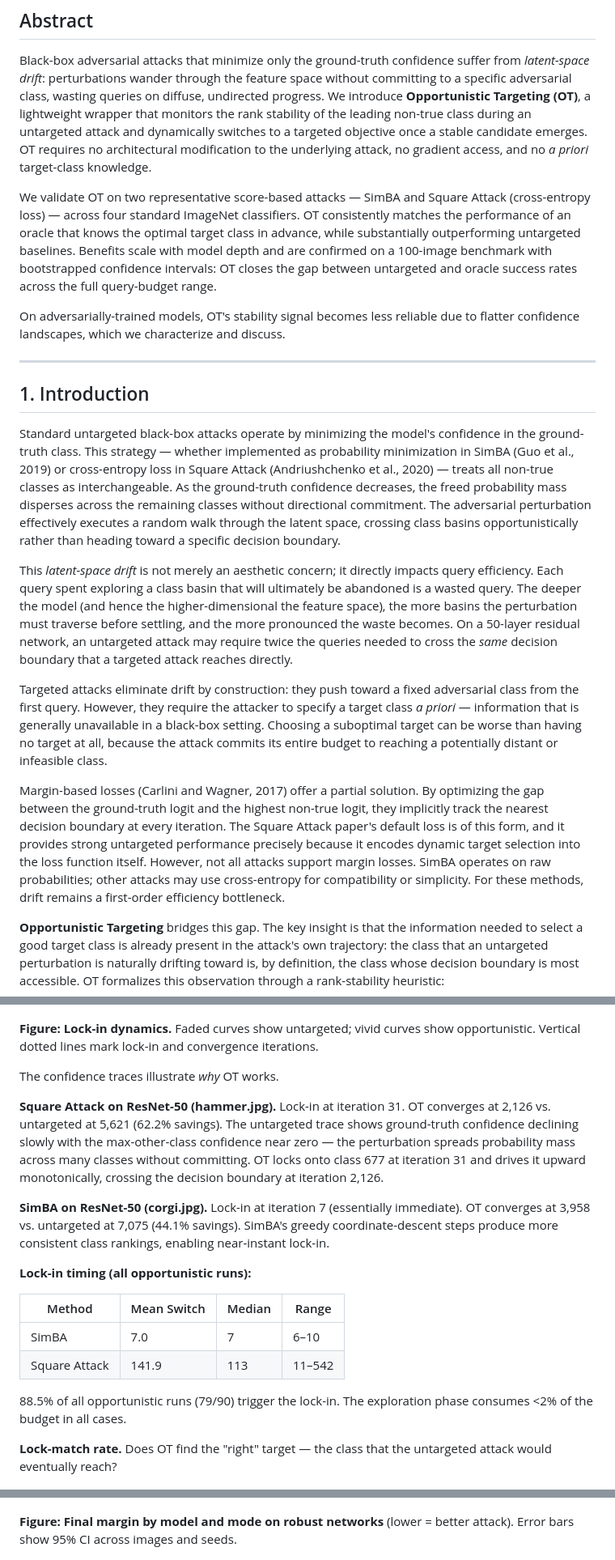
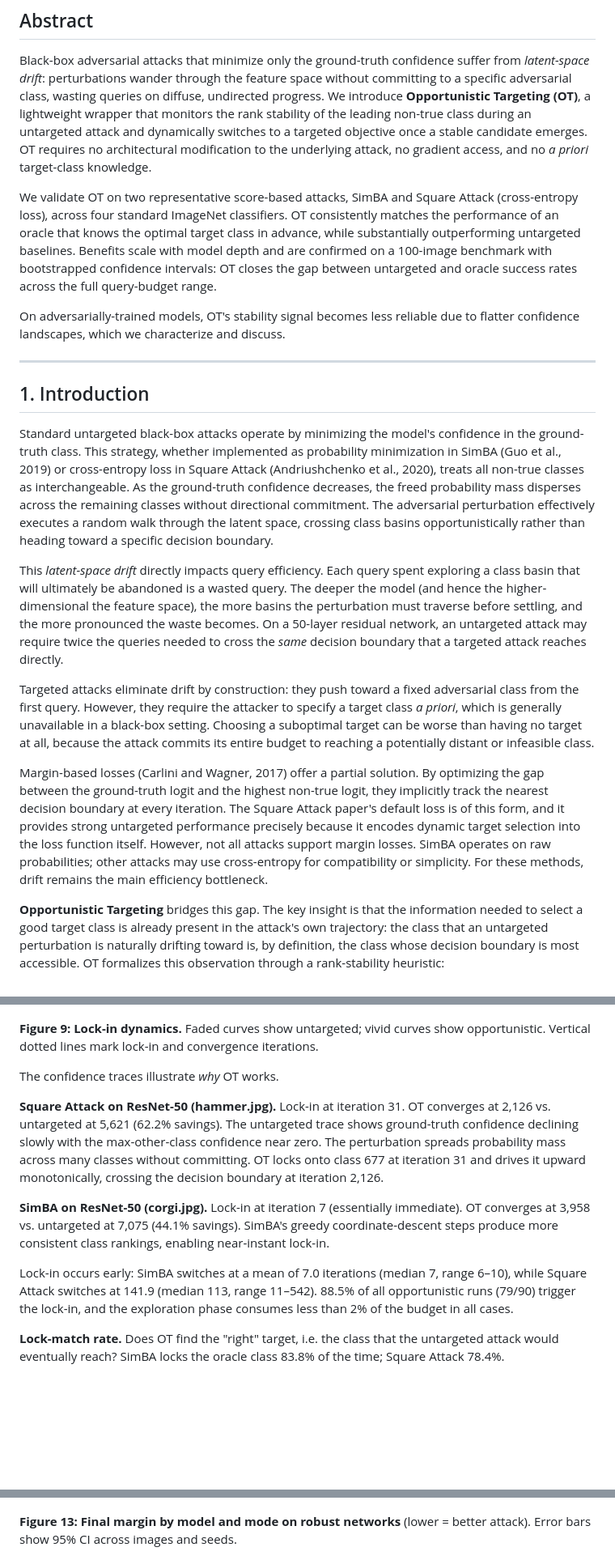
Before and after one commit to FlorentTariolle/Opportunistic-Adversarial-Attacks, a Markdown page: paper_draft.md, 3 parts joined by grey strips. Shown at 81% size. Drawn GitHub-style; blank space fills up the shorter version.

Commit message:
docs: clean up paper draft prose and formatting

```diff
--- a/paper_draft.md
+++ b/paper_draft.md
@@ -6,7 +6,7 @@
 
 Black-box adversarial attacks that minimize only the ground-truth confidence suffer from *latent-space drift*: perturbations wander through the feature space without committing to a specific adversarial class, wasting queries on diffuse, undirected progress. We introduce **Opportunistic Targeting (OT)**, a lightweight wrapper that monitors the rank stability of the leading non-true class during an untargeted attack and dynamically switches to a targeted objective once a stable candidate emerges. OT requires no architectural modification to the underlying attack, no gradient access, and no *a priori* target-class knowledge.
 
-We validate OT on two representative score-based attacks — SimBA and Square Attack (cross-entropy loss) — across four standard ImageNet classifiers. OT consistently matches the performance of an oracle that knows the optimal target class in advance, while substantially outperforming untargeted baselines. Benefits scale with model depth and are confirmed on a 100-image benchmark with bootstrapped confidence intervals: OT closes the gap between untargeted and oracle success rates across the full query-budget range.
+We validate OT on two representative score-based attacks, SimBA and Square Attack (cross-entropy loss), across four standard ImageNet classifiers. OT consistently matches the performance of an oracle that knows the optimal target class in advance, while substantially outperforming untargeted baselines. Benefits scale with model depth and are confirmed on a 100-image benchmark with bootstrapped confidence intervals: OT closes the gap between untargeted and oracle success rates across the full query-budget range.
 
 On adversarially-trained models, OT's stability signal becomes less reliable due to flatter confidence landscapes, which we characterize and discuss.
 
@@ -14,13 +14,13 @@ On adversarially-trained models, OT's stability signal becomes less reliable due
 
 ## 1. Introduction
 
-Standard untargeted black-box attacks operate by minimizing the model's confidence in the ground-truth class. This strategy — whether implemented as probability minimization in SimBA (Guo et al., 2019) or cross-entropy loss in Square Attack (Andriushchenko et al., 2020) — treats all non-true classes as interchangeable. As the ground-truth confidence decreases, the freed probability mass disperses across the remaining classes without directional commitment. The adversarial perturbation effectively executes a random walk through the latent space, crossing class basins opportunistically rather than heading toward a specific decision boundary.
+Standard untargeted black-box attacks operate by minimizing the model's confidence in the ground-truth class. This strategy, whether implemented as probability minimization in SimBA (Guo et al., 2019) or cross-entropy loss in Square Attack (Andriushchenko et al., 2020), treats all non-true classes as interchangeable. As the ground-truth confidence decreases, the freed probability mass disperses across the remaining classes without directional commitment. The adversarial perturbation effectively executes a random walk through the latent space, crossing class basins opportunistically rather than heading toward a specific decision boundary.
 
-This *latent-space drift* is not merely an aesthetic concern; it directly impacts query efficiency. Each query spent exploring a class basin that will ultimately be abandoned is a wasted query. The deeper the model (and hence the higher-dimensional the feature space), the more basins the perturbation must traverse before settling, and the more pronounced the waste becomes. On a 50-layer residual network, an untargeted attack may require twice the queries needed to cross the *same* decision boundary that a targeted attack reaches directly.
+This *latent-space drift* directly impacts query efficiency. Each query spent exploring a class basin that will ultimately be abandoned is a wasted query. The deeper the model (and hence the higher-dimensional the feature space), the more basins the perturbation must traverse before settling, and the more pronounced the waste becomes. On a 50-layer residual network, an untargeted attack may require twice the queries needed to cross the *same* decision boundary that a targeted attack reaches directly.
 
-Targeted attacks eliminate drift by construction: they push toward a fixed adversarial class from the first query. However, they require the attacker to specify a target class *a priori* — information that is generally unavailable in a black-box setting. Choosing a suboptimal target can be worse than having no target at all, because the attack commits its entire budget to reaching a potentially distant or infeasible class.
+Targeted attacks eliminate drift by construction: they push toward a fixed adversarial class from the first query. However, they require the attacker to specify a target class *a priori*, which is generally unavailable in a black-box setting. Choosing a suboptimal target can be worse than having no target at all, because the attack commits its entire budget to reaching a potentially distant or infeasible class.
 
-Margin-based losses (Carlini and Wagner, 2017) offer a partial solution. By optimizing the gap between the ground-truth logit and the highest non-true logit, they implicitly track the nearest decision boundary at every iteration. The Square Attack paper's default loss is of this form, and it provides strong untargeted performance precisely because it encodes dynamic target selection into the loss function itself. However, not all attacks support margin losses. SimBA operates on raw probabilities; other attacks may use cross-entropy for compatibility or simplicity. For these methods, drift remains a first-order efficiency bottleneck.
+Margin-based losses (Carlini and Wagner, 2017) offer a partial solution. By optimizing the gap between the ground-truth logit and the highest non-true logit, they implicitly track the nearest decision boundary at every iteration. The Square Attack paper's default loss is of this form, and it provides strong untargeted performance precisely because it encodes dynamic target selection into the loss function itself. However, not all attacks support margin losses. SimBA operates on raw probabilities; other attacks may use cross-entropy for compatibility or simplicity. For these methods, drift remains the main efficiency bottleneck.
 
 **Opportunistic Targeting** bridges this gap. The key insight is that the information needed to select a good target class is already present in the attack's own trajectory: the class that an untargeted perturbation is naturally drifting toward is, by definition, the class whose decision boundary is most accessible. OT formalizes this observation through a rank-stability heuristic:
 
@@ -303,24 +291,17 @@ The difficulty–savings scatter plot supports this hypothesis: there is a stati
 
 ![Lock-in dynamics](results/figures/standard/fig_lockin.png)
 
-**Figure: Lock-in dynamics.** Faded curves show untargeted; vivid curves show opportunistic. Vertical dotted lines mark lock-in and convergence iterations.
+**Figure 9: Lock-in dynamics.** Faded curves show untargeted; vivid curves show opportunistic. Vertical dotted lines mark lock-in and convergence iterations.
 
 The confidence traces illustrate *why* OT works.
 
-**Square Attack on ResNet-50 (hammer.jpg).** Lock-in at iteration 31. OT converges at 2,126 vs. untargeted at 5,621 (62.2% savings). The untargeted trace shows ground-truth confidence declining slowly with the max-other-class confidence near zero — the perturbation spreads probability mass across many classes without committing. OT locks onto class 677 at iteration 31 and drives it upward monotonically, crossing the decision boundary at iteration 2,126.
+**Square Attack on ResNet-50 (hammer.jpg).** Lock-in at iteration 31. OT converges at 2,126 vs. untargeted at 5,621 (62.2% savings). The untargeted trace shows ground-truth confidence declining slowly with the max-other-class confidence near zero. The perturbation spreads probability mass across many classes without committing. OT locks onto class 677 at iteration 31 and drives it upward monotonically, crossing the decision boundary at iteration 2,126.
 
 **SimBA on ResNet-50 (corgi.jpg).** Lock-in at iteration 7 (essentially immediate). OT converges at 3,958 vs. untargeted at 7,075 (44.1% savings). SimBA's greedy coordinate-descent steps produce more consistent class rankings, enabling near-instant lock-in.
 
-**Lock-in timing (all opportunistic runs):**
+Lock-in occurs early: SimBA switches at a mean of 7.0 iterations (median 7, range 6–10), while Square Attack switches at 141.9 (median 113, range 11–542). 88.5% of all opportunistic runs (79/90) trigger the lock-in, and the exploration phase consumes less than 2% of the budget in all cases.
 
-| Method | Mean Switch | Median | Range |
-| -------- | ------------ | -------- | ------- |
-| SimBA | 7.0 | 7 | 6–10 |
-| Square Attack | 141.9 | 113 | 11–542 |
-
-88.5% of all opportunistic runs (79/90) trigger the lock-in. The exploration phase consumes <2% of the budget in all cases.
-
-**Lock-match rate.** Does OT find the "right" target — the class that the untargeted attack would eventually reach?
+**Lock-match rate.** Does OT find the "right" target, i.e. the class that the untargeted attack would eventually reach? SimBA locks the oracle class 83.8% of the time; Square Attack 78.4%.
 
 ![Lock-match rate](results/figures/standard/fig_lock_match.png)
 
@@ -458,7 +429,7 @@ The final row is the critical finding: **OT causes a success rate regression fro
 
 ![Robust margins](results/figures/robust/fig_margin_per_model.png)
 
-**Figure: Final margin by model and mode on robust networks** (lower = better attack). Error bars show 95% CI across images and seeds.
+**Figure 13: Final margin by model and mode on robust networks** (lower = better attack). Error bars show 95% CI across images and seeds.
 
 ![Robust margin heatmap](results/figures/robust/fig_margin_heatmap.png)
 
```
Also changed, not shown: other parts of paper_draft.md (+41 -63 lines).
